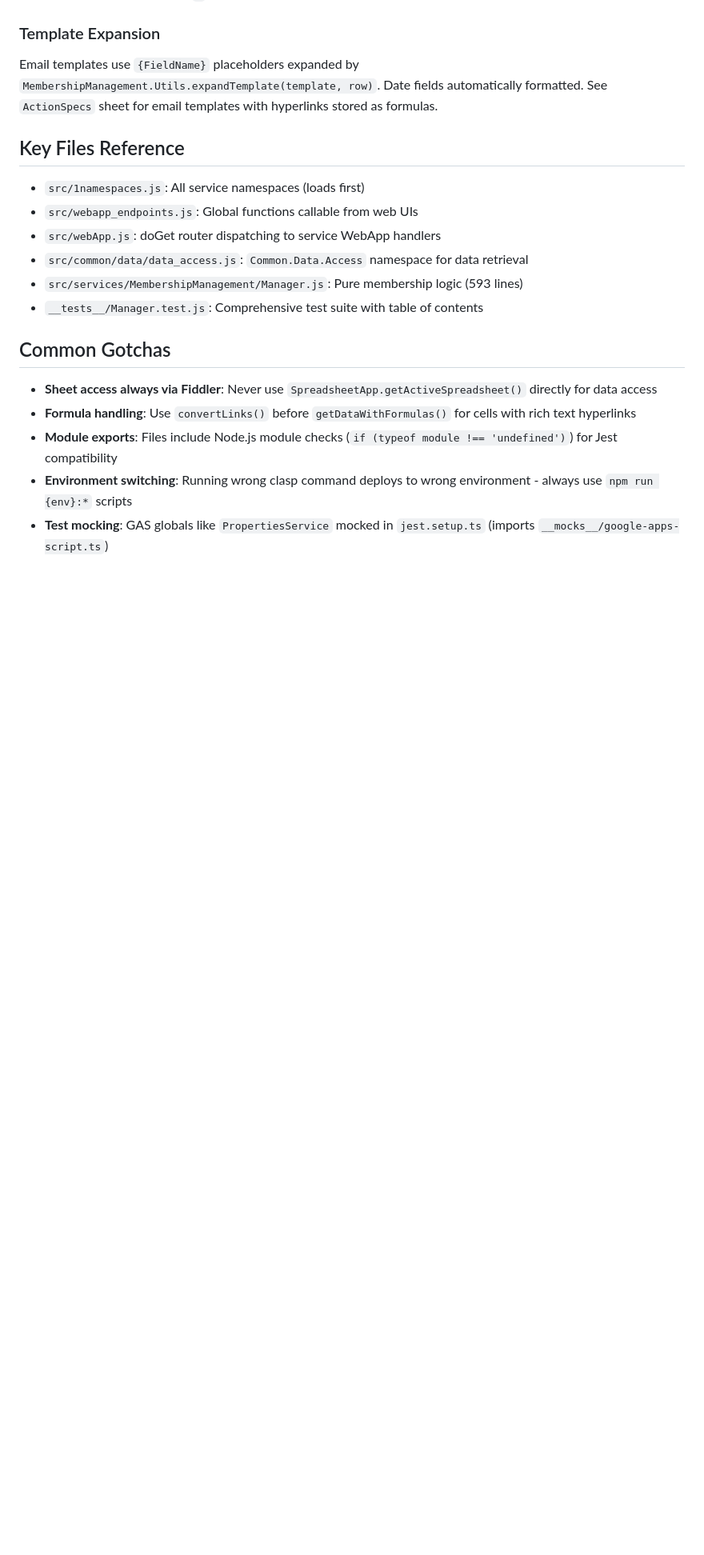
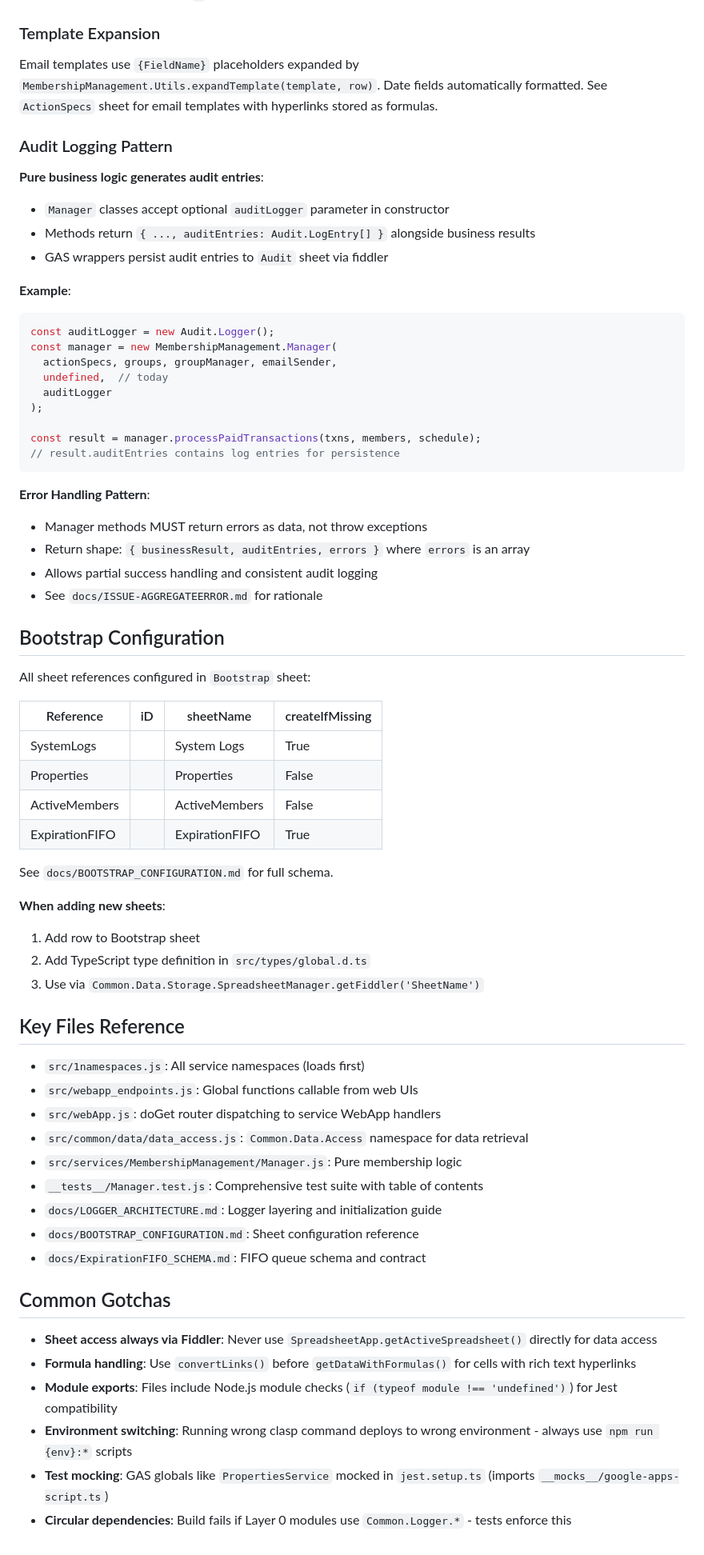
Before and after one commit to TobyHFerguson/SCCCCMembershipManagement, a Markdown page: .github/copilot-instructions.md, the part around one of its changes. Shown at 80% size. Rendered like a GitHub page; blank space fills up the shorter version.

Commit message:
Add guidelines for circular dependency prevention and audit logging pattern

````diff
--- a/.github/copilot-instructions.md
+++ b/.github/copilot-instructions.md
@@ -133,13 +169,60 @@ Time-based triggers call functions like `checkPaymentStatus()` and `processExpir
 ### Template Expansion
 Email templates use `{FieldName}` placeholders expanded by `MembershipManagement.Utils.expandTemplate(template, row)`. Date fields automatically formatted. See `ActionSpecs` sheet for email templates with hyperlinks stored as formulas.
 
+### Audit Logging Pattern
+
+**Pure business logic generates audit entries**:
+- `Manager` classes accept optional `auditLogger` parameter in constructor
+- Methods return `{ ..., auditEntries: Audit.LogEntry[] }` alongside business results
+- GAS wrappers persist audit entries to `Audit` sheet via fiddler
+
+**Example**:
+```javascript
+const auditLogger = new Audit.Logger();
+const manager = new MembershipManagement.Manager(
+  actionSpecs, groups, groupManager, emailSender,
+  undefined,  // today
+  auditLogger
+);
+
+const result = manager.processPaidTransactions(txns, members, schedule);
+// result.auditEntries contains log entries for persistence
+```
+
+**Error Handling Pattern**:
+- Manager methods MUST return errors as data, not throw exceptions
+- Return shape: `{ businessResult, auditEntries, errors }` where `errors` is an array
+- Allows partial success handling and consistent audit logging
+- See `docs/ISSUE-AGGREGATEERROR.md` for rationale
+
+## Bootstrap Configuration
+
+All sheet references configured in `Bootstrap` sheet:
+
+| Reference | iD | sheetName | createIfMissing |
+|-----------|---|-----------|-----------------|
+| SystemLogs |  | System Logs | True |
+| Properties |  | Properties | False |
+| ActiveMembers |  | ActiveMembers | False |
+| ExpirationFIFO |  | ExpirationFIFO | True |
+
+See `docs/BOOTSTRAP_CONFIGURATION.md` for full schema.
+
+**When adding new sheets**:
+1. Add row to Bootstrap sheet
+2. Add TypeScript type definition in `src/types/global.d.ts`
+3. Use via `Common.Data.Storage.SpreadsheetManager.getFiddler('SheetName')`
+
 ## Key Files Reference
 - `src/1namespaces.js`: All service namespaces (loads first)
 - `src/webapp_endpoints.js`: Global functions callable from web UIs
 - `src/webApp.js`: doGet router dispatching to service WebApp handlers
 - `src/common/data/data_access.js`: `Common.Data.Access` namespace for data retrieval
-- `src/services/MembershipManagement/Manager.js`: Pure membership logic (593 lines)
+- `src/services/MembershipManagement/Manager.js`: Pure membership logic
 - `__tests__/Manager.test.js`: Comprehensive test suite with table of contents
+- `docs/LOGGER_ARCHITECTURE.md`: Logger layering and initialization guide
+- `docs/BOOTSTRAP_CONFIGURATION.md`: Sheet configuration reference
+- `docs/ExpirationFIFO_SCHEMA.md`: FIFO queue schema and contract
 
 ## Common Gotchas
 - **Sheet access always via Fiddler**: Never use `SpreadsheetApp.getActiveSpreadsheet()` directly for data access
@@ -147,3 +230,4 @@ Email templates use `{FieldName}` placeholders expanded by `MembershipManagement
 - **Module exports**: Files include Node.js module checks (`if (typeof module !== 'undefined')`) for Jest compatibility
 - **Environment switching**: Running wrong clasp command deploys to wrong environment - always use `npm run {env}:*` scripts
 - **Test mocking**: GAS globals like `PropertiesService` mocked in `jest.setup.ts` (imports `__mocks__/google-apps-script.ts`)
+- **Circular dependencies**: Build fails if Layer 0 modules use `Common.Logger.*` - tests enforce this
````
Also changed, not shown: other parts of .github/copilot-instructions.md (+36 -0 lines).
